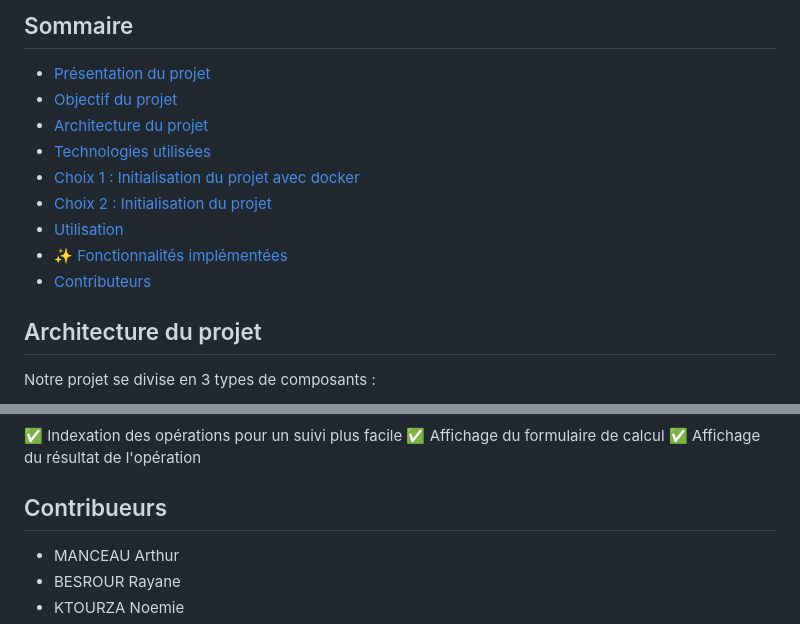
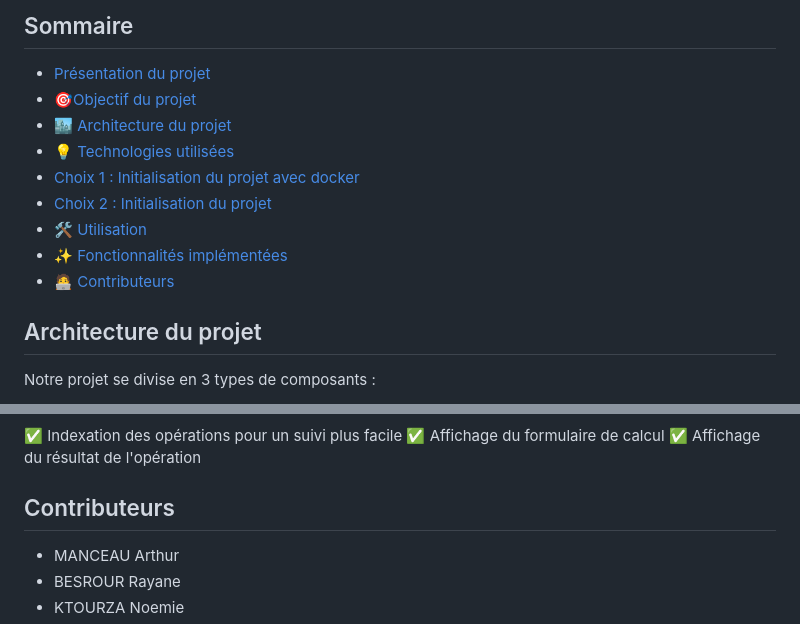
Before and after one commit to armanceau/Projet-RabbitMQ, a Markdown page: README.md, 2 parts joined by grey strips. Drawn GitHub-style.

```diff
--- a/README.md
+++ b/README.md
@@ -21,14 +21,14 @@ L'objectif de ce projet est :
 ## Sommaire
 
 - [Présentation du projet](#présentation-du-projet)
-- [Objectif du projet](#objectif-du-projet)
-- [Architecture du projet](#architecture-du-projet)
-- [Technologies utilisées](#technologies-utilisées)
+- [🎯Objectif du projet](#objectif-du-projet)
+- [🏙️ Architecture du projet](#architecture-du-projet)
+- [💡 Technologies utilisées](#technologies-utilisées)
 - [Choix 1 : Initialisation du projet avec docker](#choix-1--initialisation-du-projet-avec-docker)
 - [Choix 2 : Initialisation du projet](#choix-2--initialisation-du-projet)
-- [Utilisation](#utilisation)
-- [✨ Fonctionnalités implémentées](#-fonctionnalités-implémentées)
-- [Contributeurs](#contribueurs)
+- [🛠️ Utilisation](#utilisation)
+- [✨ Fonctionnalités implémentées](#fonctionnalités-implémentées)
+- [🧑‍💻 Contributeurs](#contributeurs)
 
 
 ## Architecture du projet
@@ -166,7 +165,7 @@ Pour arrêter chaque composant, utilisez Ctrl+C dans le terminal correspondant.
 ✅ Affichage du formulaire de calcul
 ✅ Affichage du résultat de l'opération
 
-## Contribueurs
+## Contributeurs
 - MANCEAU Arthur
 - BESROUR Rayane
 - KTOURZA Noemie
```
Also changed, not shown: other parts of README.md (+1 -2 lines).
